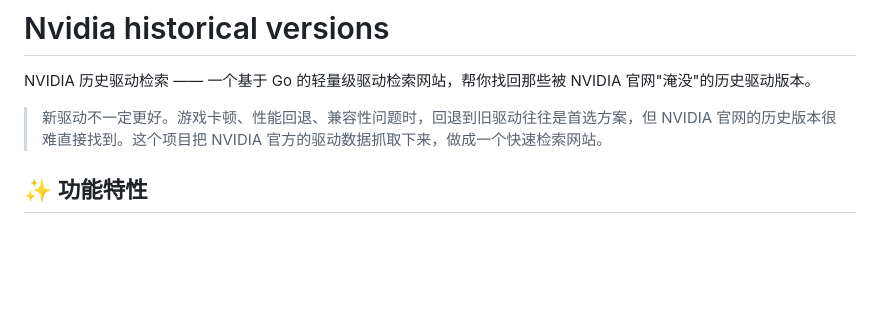
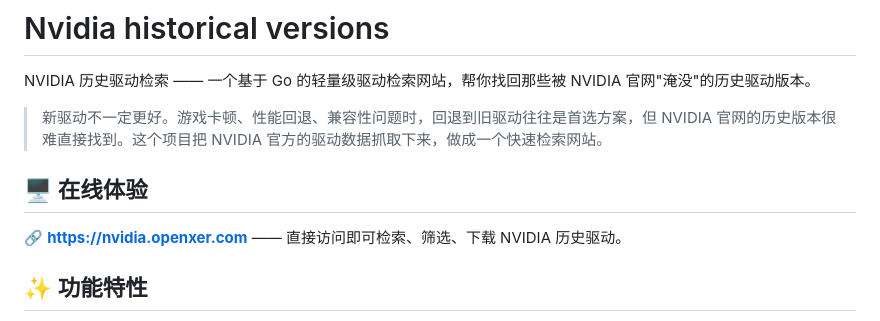
Before and after one commit to by-guci/Nvidia-historical-versions, a Markdown page: README.md, the part around the change. GitHub-like rendering; blank space fills up the shorter version.

Commit message:
README 添加在线体验链接

```diff
--- a/README.md
+++ b/README.md
@@ -3,6 +3,10 @@
 NVIDIA 历史驱动检索 —— 一个基于 Go 的轻量级驱动检索网站，帮你找回那些被 NVIDIA 官网"淹没"的历史驱动版本。
 
 > 新驱动不一定更好。游戏卡顿、性能回退、兼容性问题时，回退到旧驱动往往是首选方案，但 NVIDIA 官网的历史版本很难直接找到。这个项目把 NVIDIA 官方的驱动数据抓取下来，做成一个快速检索网站。
+
+## 🖥️ 在线体验
+
+🔗 **[https://nvidia.openxer.com](https://nvidia.openxer.com)** —— 直接访问即可检索、筛选、下载 NVIDIA 历史驱动。
 
 ## ✨ 功能特性
 
```
